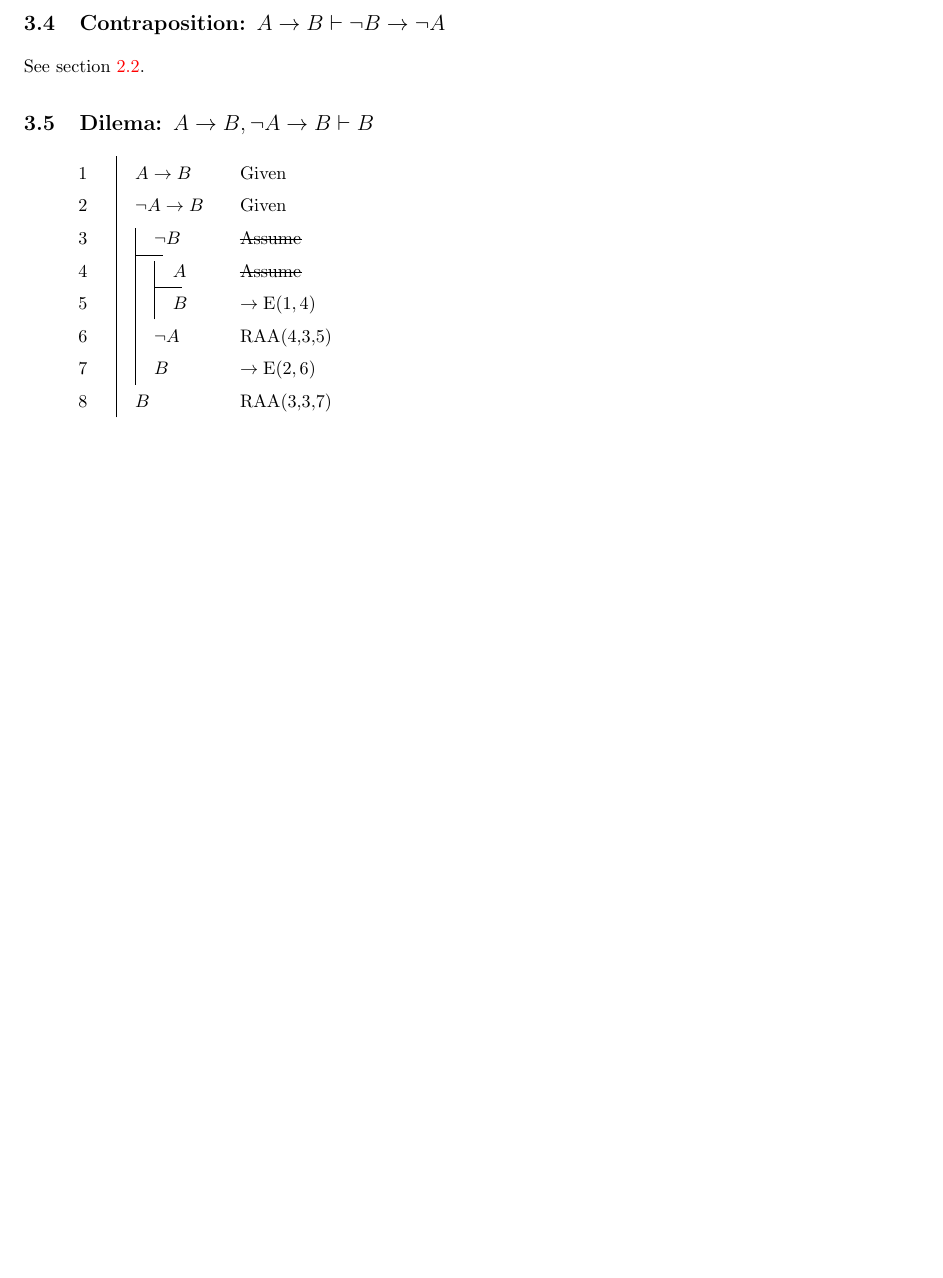
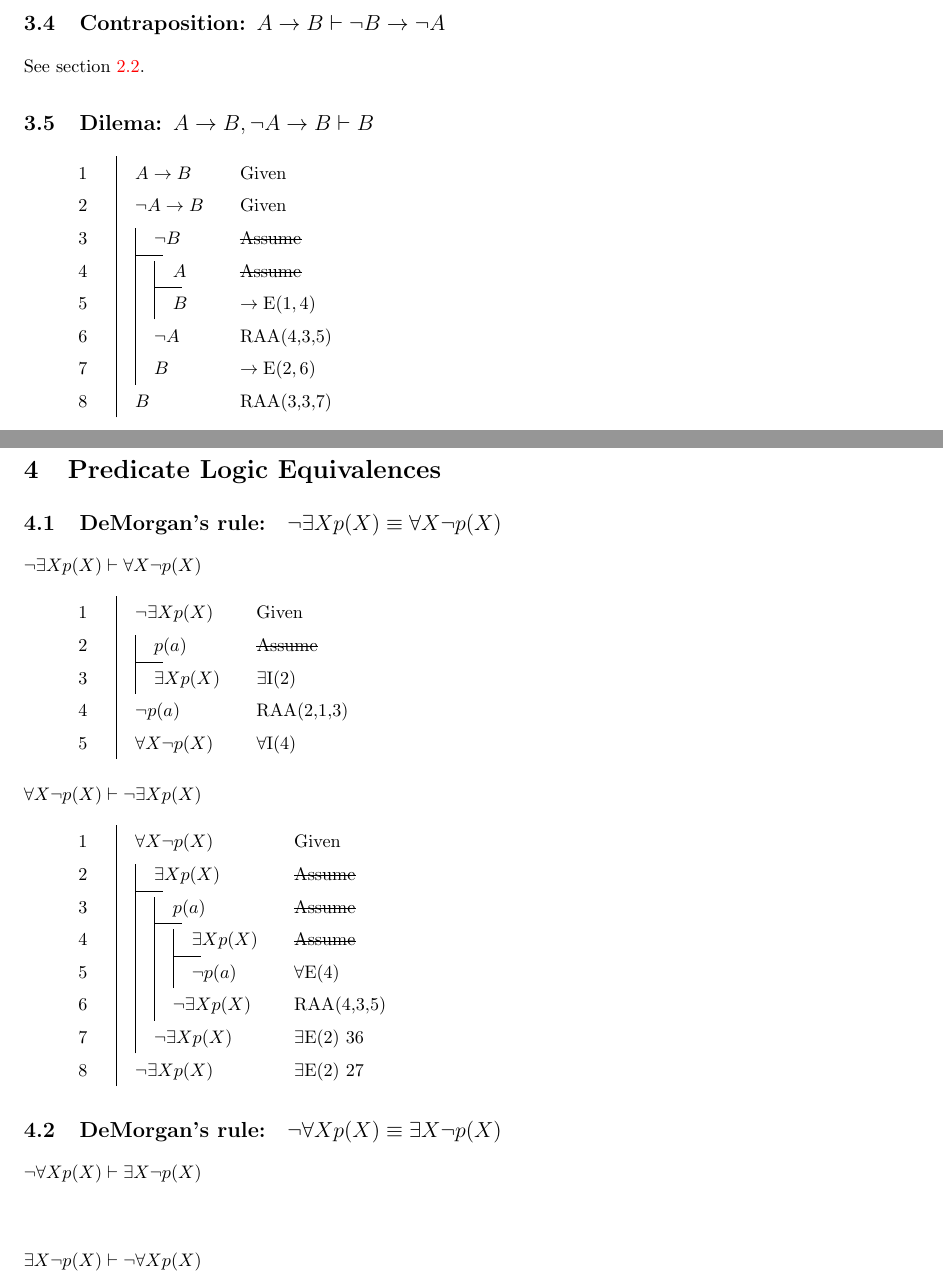
Before and after one commit to delcypher/propositional-logic-induction-proofs, a LaTeX document (main.tex): part of page 8 of 8 before the commit and two parts of pages 8 and 9 of 9 after it, the two joined at a grey line, cut so that both start at the same text, the shorter picture padded with empty space. Compiled offline with pdfLaTeX.

Commit message:
added proof of one of the quanitifer de Morgan's rules and a placeholder for the next one

```diff
--- a/main.tex
+++ b/main.tex
@@ -430,3 +430,43 @@ This contains various induction style proofs. There are probably mistakes. The s
 
 
 
+
+\section{Predicate Logic Equivalences}
+  \subsection{DeMorgan's rule: \texorpdfstring{ $ \lnot \exists X p(X) \equiv \forall X \lnot p(X) $}{DeMorgan}}
+
+	$ \lnot \exists X p(X) \vdash \forall X \lnot p(X) $
+		\begin{equation*}
+		\begin{fitch}
+  		\fa \lnot \exists X p(X) & \giv \\ %1
+  			\fa\fh p(a) & \ass \\ %2
+        \fa\fa \exists X p(X) & \existsI{2} \\ %3
+      \fa \lnot p(a) & \raa{2}{1}{3}  \\ %4
+      \fa \forall X \lnot p(X) & \forallI{4} \\%5
+		\end{fitch}
+	\end{equation*}
+
+	$ \forall X \lnot p(X) \vdash \lnot \exists X p(X) $
+	\begin{equation*}
+		\begin{fitch}
+		  \fa \forall X \lnot p(X) & \giv \\ %1
+		    \fa \fh \exists X p(X) & \ass \\ %2
+		      \fa \fa \fh p(a) & \ass \\ %3
+		        \fa \fa \fa \fh \exists X p(X) & \ass \\ %4
+		        \fa \fa \fa \fa \lnot p(a) & \forallE{4} \\ %5
+		      \fa \fa \fa \lnot \exists X p(X) & \raa{4}{3}{5} \\%6
+        \fa \fa \lnot \exists X p(X) & \existsE{2}{3}{6} \\ %7
+		  \fa \lnot \exists X p(X) & \existsE{2}{2}{7} \\ %8
+
+		\end{fitch}
+	\end{equation*}
+
+	\subsection{DeMorgan's rule: \texorpdfstring{ $ \lnot \forall X p(X) \equiv \exists X \lnot p(X) $}{DeMorgan}}
+  $ \lnot \forall X p(X) \vdash \exists X \lnot p(X) $
+	  \begin{equation*}
+		  \begin{fitch}
+
+	    \end{fitch}
+  	\end{equation*}
+
+  $ \exists X \lnot p(X) \vdash \lnot \forall X p(X) $
+    \begin{equation*}
```
Also changed, not shown: main.tex (4 more changed lines).
